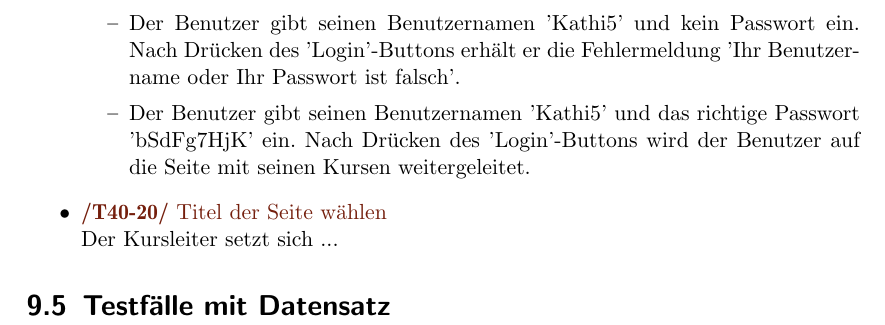
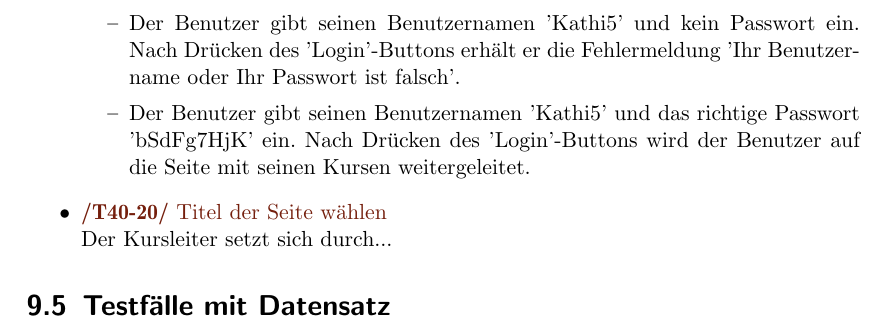
Before and after one commit to cretu90/SEP15-Team3, a LaTeX document (Documentation/1. Pflichtenheft/Pflichtenheft-SEP15.tex): part of page 19 of 20, cut so that both start at the same text. Compiled offline with pdfLaTeX.

```diff
--- a/Documentation/1. Pflichtenheft/Pflichtenheft-SEP15.tex
+++ b/Documentation/1. Pflichtenheft/Pflichtenheft-SEP15.tex
@@ -460,7 +460,7 @@
 				\item Der Benutzer gibt seinen Benutzernamen 'Kathi5' und das richtige Passwort 'bSdFg7HjK' ein. Nach Drücken des 'Login'-Buttons wird der Benutzer auf die Seite mit seinen Kursen weitergeleitet.
 			\end{itemize}
 			\item \Test{Titel der Seite wählen}
-			Der Kursleiter setzt sich ...
+			Der Kursleiter setzt sich durch...
 		\end{itemize}
 
 \section{Testfälle mit Datensatz}
```
Also changed, not shown: Documentation/1. Pflichtenheft/Pflichtenheft-SEP15.pdf, 3 other files.
